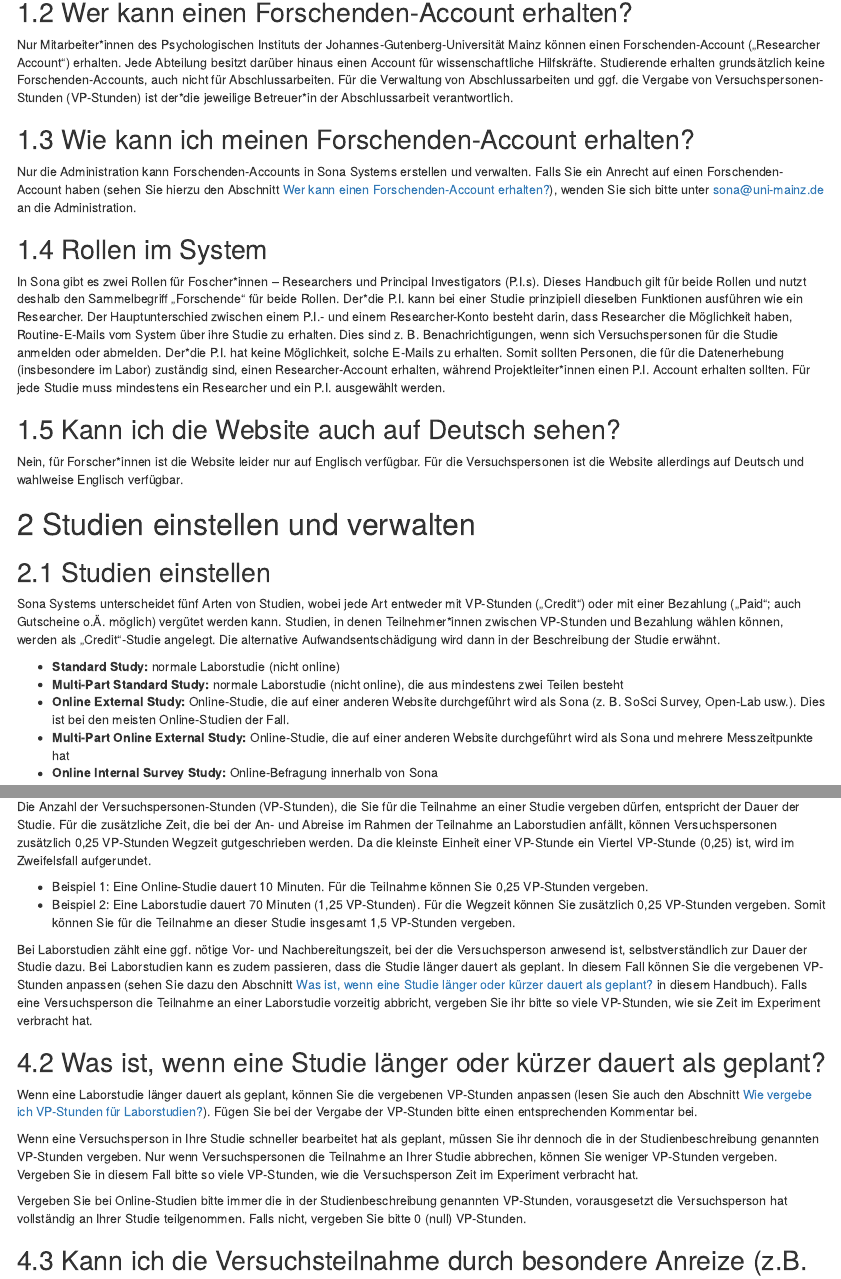
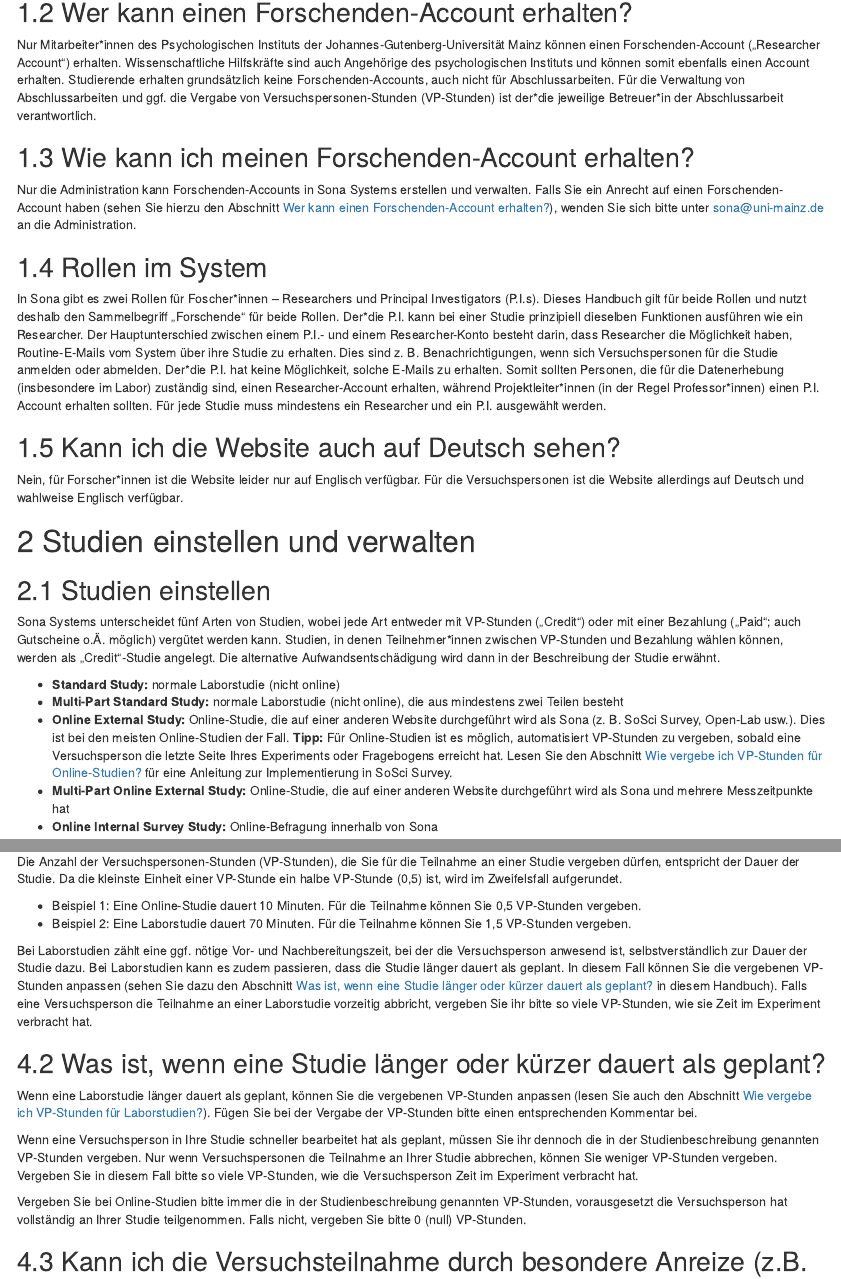
Before and after one commit to AMD-Lab/sona-researcher-jgu, an R Markdown document (index.Rmd): the page in a window 1100 px wide, from 500 px down, and a second part further down, joined at a grey line. Rendered offline with R 4.5, knitr and Pandoc, with nearby package versions; drawn as R Markdown's standard HTML page in place of the format the file asks for.

Commit message:
Änderungen nach SSO Integration und Beschlüssen aus dem LK: VP-Stunden Stückelung = 0,5, Anreiz für Laborstudien weg, Verweis auf Online-Studien Automatische Vergabe von VP, Screenshots ausgetauscht wegen neuer SSO Startseite, mit CSS Styles Seitenleiste vergrößert, Link zum VP Handbuch eingefügt

```diff
--- a/index.Rmd
+++ b/index.Rmd
@@ -42,7 +42,7 @@ Sona Systems verringert den Arbeitsaufwand erheblich, den Forscher*innen bislang
 
 ## Wer kann einen Forschenden-Account erhalten?
 
-Nur Mitarbeiter\*innen des Psychologischen Instituts der Johannes-Gutenberg-Universität Mainz können einen Forschenden-Account („Researcher Account“) erhalten. Jede Abteilung besitzt darüber hinaus einen Account für wissenschaftliche Hilfskräfte. Studierende erhalten grundsätzlich keine Forschenden-Accounts, auch nicht für Abschlussarbeiten. Für die Verwaltung von Abschlussarbeiten und ggf. die Vergabe von Versuchspersonen-Stunden (VP-Stunden) ist der\*die jeweilige Betreuer\*in der Abschlussarbeit verantwortlich.
+Nur Mitarbeiter\*innen des Psychologischen Instituts der Johannes-Gutenberg-Universität Mainz können einen Forschenden-Account („Researcher Account“) erhalten. Wissenschaftliche Hilfskräfte sind auch Angehörige des psychologischen Instituts und können somit ebenfalls einen Account erhalten. Studierende erhalten grundsätzlich keine Forschenden-Accounts, auch nicht für Abschlussarbeiten. Für die Verwaltung von Abschlussarbeiten und ggf. die Vergabe von Versuchspersonen-Stunden (VP-Stunden) ist der\*die jeweilige Betreuer\*in der Abschlussarbeit verantwortlich.
 
 
 ## Wie kann ich meinen Forschenden-Account erhalten?
@@ -50,10 +50,11 @@ Nur Mitarbeiter\*innen des Psychologischen Instituts der Johannes-Gutenberg-Univ
 Nur die Administration kann Forschenden-Accounts in Sona Systems erstellen und verwalten. Falls Sie ein Anrecht auf einen Forschenden-Account haben (sehen Sie hierzu den Abschnitt [Wer kann einen Forschenden-Account erhalten?]), wenden Sie sich bitte unter [sona@uni-mainz.de](mailto:sona@uni-mainz.de?subject=Frage zu Sona - Researcher) an die Administration.
 
 
+
 ## Rollen im System
 
 In Sona gibt es zwei Rollen für Foscher\*innen – Researchers und Principal Investigators (P.I.s). Dieses Handbuch gilt für beide Rollen und nutzt deshalb den Sammelbegriff „Forschende“ für beide Rollen.
-Der\*die P.I. kann bei einer Studie prinzipiell dieselben Funktionen ausführen wie ein Researcher. Der Hauptunterschied zwischen einem P.I.- und einem Researcher-Konto besteht darin, dass Researcher die Möglichkeit haben, Routine-E-Mails vom System über ihre Studie zu erhalten. Dies sind z. B. Benachrichtigungen, wenn sich Versuchspersonen für die Studie anmelden oder abmelden. Der\*die P.I. hat keine Möglichkeit, solche E-Mails zu erhalten. Somit sollten Personen, die für die Datenerhebung (insbesondere im Labor) zuständig sind, einen Researcher-Account erhalten, während Projektleiter\*innen  einen P.I. Account erhalten sollten. Für jede Studie muss mindestens ein Researcher und ein P.I. ausgewählt werden.
+Der\*die P.I. kann bei einer Studie prinzipiell dieselben Funktionen ausführen wie ein Researcher. Der Hauptunterschied zwischen einem P.I.- und einem Researcher-Konto besteht darin, dass Researcher die Möglichkeit haben, Routine-E-Mails vom System über ihre Studie zu erhalten. Dies sind z. B. Benachrichtigungen, wenn sich Versuchspersonen für die Studie anmelden oder abmelden. Der\*die P.I. hat keine Möglichkeit, solche E-Mails zu erhalten. Somit sollten Personen, die für die Datenerhebung (insbesondere im Labor) zuständig sind, einen Researcher-Account erhalten, während Projektleiter\*innen (in der Regel Professor\*innen) einen P.I. Account erhalten sollten. Für jede Studie muss mindestens ein Researcher und ein P.I. ausgewählt werden.
 
 
 ## Kann ich die Website auch auf Deutsch sehen?
@@ -70,7 +71,7 @@ Sona Systems unterscheidet fünf Arten von Studien, wobei jede Art entweder mit
 
 -	**Standard Study:** normale Laborstudie (nicht online)
 -	**Multi-Part Standard Study:** normale Laborstudie (nicht online), die aus mindestens zwei Teilen besteht
--	**Online External Study:** Online-Studie, die auf einer anderen Website durchgeführt wird als Sona (z. B. SoSci Survey, Open-Lab usw.). Dies ist bei den meisten Online-Studien der Fall.
+-	**Online External Study:** Online-Studie, die auf einer anderen Website durchgeführt wird als Sona (z. B. SoSci Survey, Open-Lab usw.). Dies ist bei den meisten Online-Studien der Fall. **Tipp:** Für Online-Studien ist es möglich, automatisiert VP-Stunden zu vergeben, sobald eine Versuchsperson die letzte Seite Ihres Experiments oder Fragebogens erreicht hat. Lesen Sie den Abschnitt [ Wie vergebe ich VP-Stunden für Online-Studien? ] für eine Anleitung zur Implementierung in SoSci Survey.
 -	**Multi-Part Online External Study:** Online-Studie, die auf einer anderen Website durchgeführt wird als Sona und mehrere Messzeitpunkte hat
 -	**Online Internal Survey Study:** Online-Befragung innerhalb von Sona
 
@@ -377,10 +378,11 @@ Wenn Versuchspersonen sich für Ihre Online-Studie anmelden, aber nicht oder nic
 
 ## Wie viele VP-Stunden darf ich vergeben?
 
-Die Anzahl der Versuchspersonen-Stunden (VP-Stunden), die Sie für die Teilnahme an einer Studie vergeben dürfen, entspricht der Dauer der Studie. Für die zusätzliche Zeit, die bei der An- und Abreise im Rahmen der Teilnahme an Laborstudien anfällt, können Versuchspersonen zusätzlich 0,25 VP-Stunden Wegzeit gutgeschrieben werden. Da die kleinste Einheit einer VP-Stunde ein Viertel VP-Stunde (0,25) ist, wird im Zweifelsfall aufgerundet.
+Die Anzahl der Versuchspersonen-Stunden (VP-Stunden), die Sie für die Teilnahme an einer Studie vergeben dürfen, entspricht der Dauer der Studie. Da die kleinste Einheit einer VP-Stunde ein halbe VP-Stunde (0,5) ist, wird im Zweifelsfall aufgerundet.
 
-* Beispiel 1: Eine Online-Studie dauert 10 Minuten. Für die Teilnahme können Sie 0,25 VP-Stunden vergeben.
-* Beispiel 2: Eine Laborstudie dauert 70 Minuten (1,25 VP-Stunden). Für die Wegzeit können Sie zusätzlich 0,25 VP-Stunden vergeben. Somit können Sie für die Teilnahme an dieser Studie insgesamt 1,5 VP-Stunden vergeben.
+* Beispiel 1: Eine Online-Studie dauert 10 Minuten. Für die Teilnahme können Sie 0,5 VP-Stunden vergeben.
+* Beispiel 2: Eine Laborstudie dauert 70 Minuten. Für die Teilnahme können Sie 1,5 VP-Stunden vergeben.
+
 
 Bei Laborstudien zählt eine ggf. nötige Vor- und Nachbereitungszeit, bei der die Versuchsperson anwesend ist, selbstverständlich zur Dauer der Studie dazu. Bei Laborstudien kann es zudem passieren, dass die Studie länger dauert als geplant. In diesem Fall können Sie die vergebenen VP-Stunden anpassen (sehen Sie dazu den Abschnitt [Was ist, wenn eine Studie länger oder kürzer dauert als geplant?] in diesem Handbuch). Falls eine Versuchsperson die Teilnahme an einer Laborstudie vorzeitig abbricht, vergeben Sie ihr bitte so viele VP-Stunden, wie sie Zeit im Experiment verbracht hat.
 
```
Also changed, not shown: style.css (+17 -0 lines), images/Folie26.png, index.Rmd (2 more changed lines).
